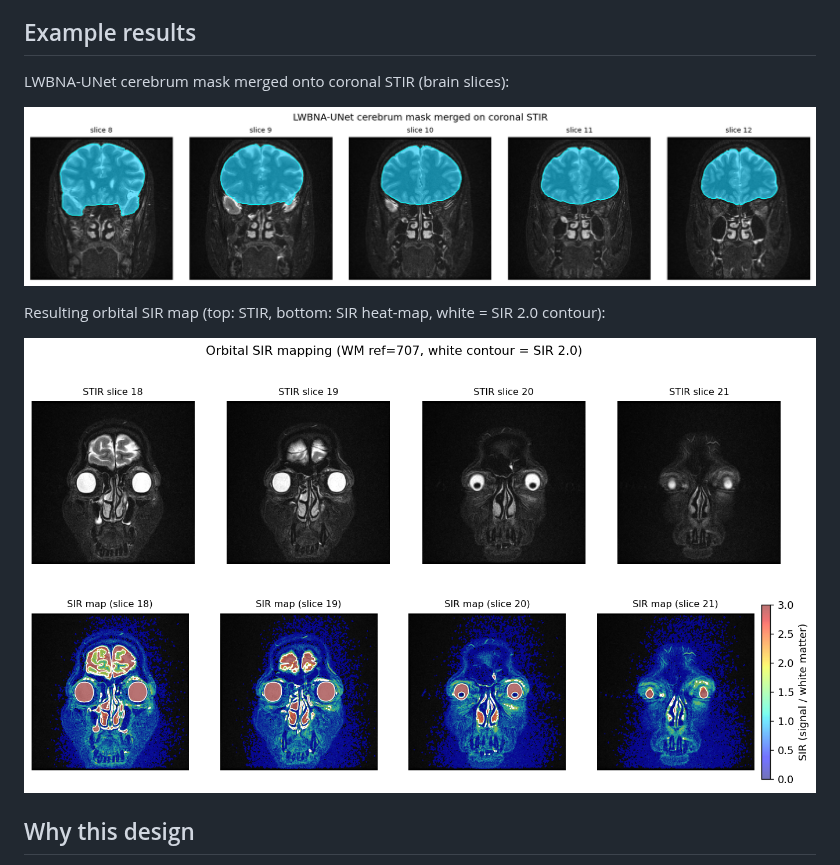
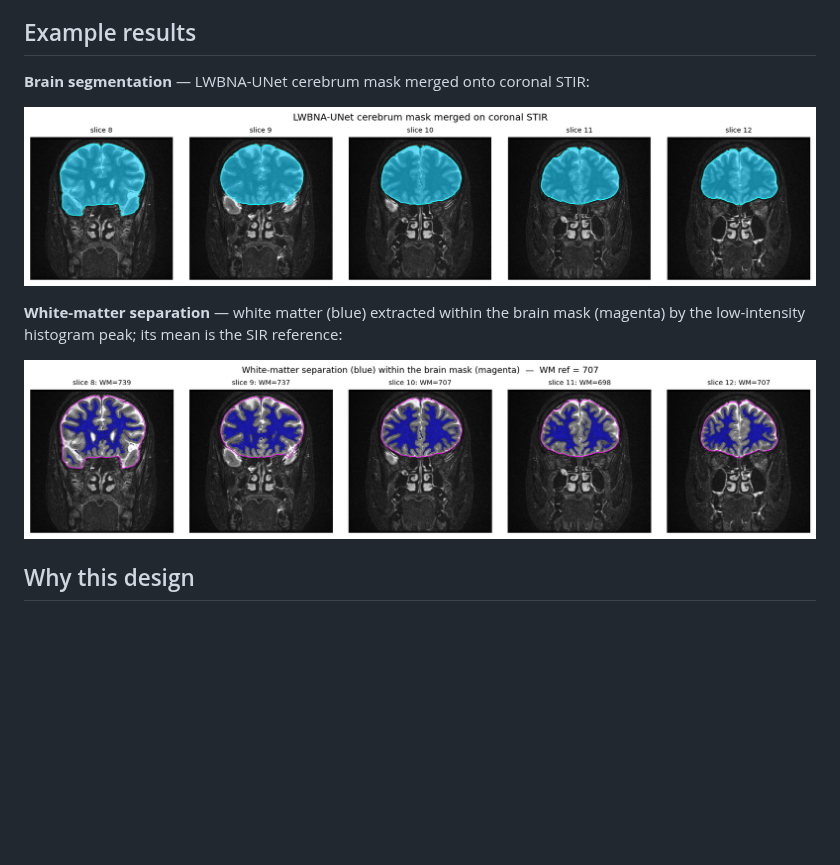
Before and after one commit to ykitaguchi77/MRI_STIR_mapping, a Markdown page: README.md, the part around the change. Drawn GitHub-style; pictures changed too: assets/example_sir_map.png (deleted), assets/example_white_matter.png (added); blank space fills up the shorter version.

Commit message:
README images: brain segmentation + white-matter separation (drop SIR map image)
Show the two steps this repo covers — cerebrum segmentation and white-matter
separation — instead of the downstream orbital SIR map.

Co-Authored-By: Claude Opus 4.8 (1M context) <noreply@anthropic.com>
Claude-Session: https://claude.ai/code/session_019Dkqiv3PqhH3hbRwKZWGYx

```diff
--- a/README.md
+++ b/README.md
@@ -26,13 +26,14 @@ val Dice ≈ 0.978), so inference needs no SAM2.
 
 ## Example results
 
-LWBNA-UNet cerebrum mask merged onto coronal STIR (brain slices):
+**Brain segmentation** — LWBNA-UNet cerebrum mask merged onto coronal STIR:
 
 ![brain mask merged on STIR](assets/example_brain_mask.png)
 
-Resulting orbital SIR map (top: STIR, bottom: SIR heat-map, white = SIR 2.0 contour):
+**White-matter separation** — white matter (blue) extracted within the brain mask
+(magenta) by the low-intensity histogram peak; its mean is the SIR reference:
 
-![orbital SIR map](assets/example_sir_map.png)
+![white matter separation](assets/example_white_matter.png)
 
 ## Why this design
 - **Morphological skull-stripping fails** on coronal STIR: the brain stays
```
